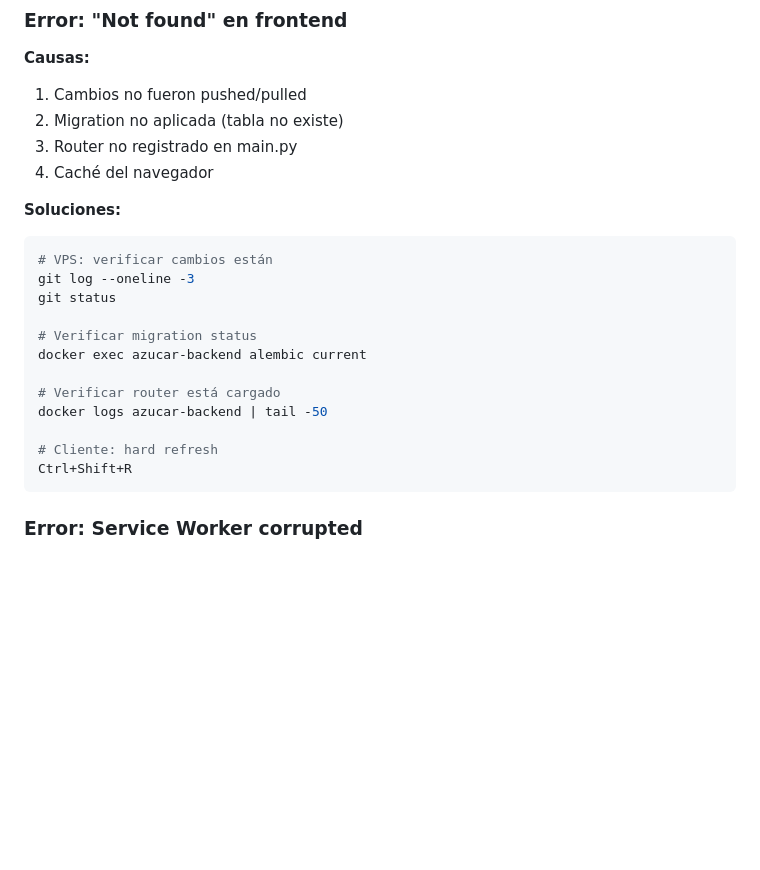
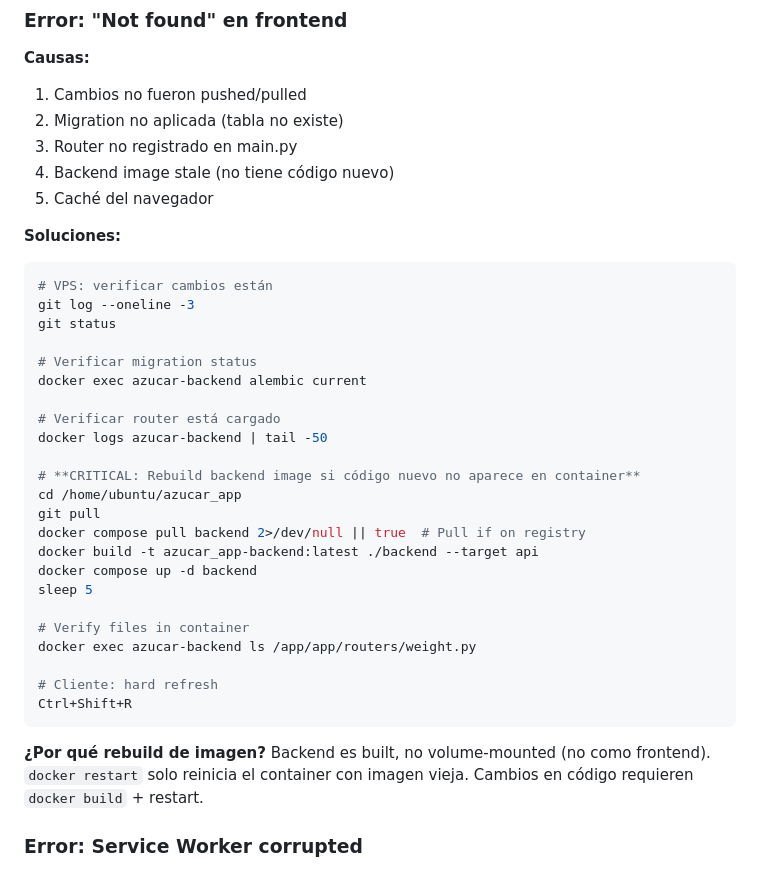
Before and after one commit to jpvargassoruco/azucar_app, a Markdown page: DEPLOYMENT.md, the part around the change. Drawn GitHub-style; blank space fills up the shorter version.

Commit message:
docs: clarify backend Docker image rebuild requirement
When backend code changes on VPS, restart alone doesn't pick up new code.
Backend is built (not volume-mounted), so old image persists in running container.
Must rebuild image after git pull, then restart via docker-compose.

Encountered when adding vitals routers (weight, pressure, hba1c):
- Files existed on VPS after git pull
- But container showed 404 (no endpoints)
- Root cause: docker restart used stale image
- Solution: rebuild image + restart

Updated DEPLOYMENT.md with step-by-step fix.
Documented in MemPalace for future reference.

Co-Authored-By: Claude Haiku 4.5 <noreply@anthropic.com>

````diff
--- a/DEPLOYMENT.md
+++ b/DEPLOYMENT.md
@@ -143,9 +143,11 @@ Si crease modelo nuevo (e.g. `backend/app/models/newmodel.py`):
 1. Cambios no fueron pushed/pulled
 2. Migration no aplicada (tabla no existe)
 3. Router no registrado en main.py
-4. Caché del navegador
+4. Backend image stale (no tiene código nuevo)
+5. Caché del navegador
 
 **Soluciones:**
+
 ```bash
 # VPS: verificar cambios están
 git log --oneline -3
@@ -157,9 +159,25 @@ docker exec azucar-backend alembic current
 # Verificar router está cargado
 docker logs azucar-backend | tail -50
 
+# **CRITICAL: Rebuild backend image si código nuevo no aparece en container**
+cd /home/ubuntu/azucar_app
+git pull
+docker compose pull backend 2>/dev/null || true  # Pull if on registry
+docker build -t azucar_app-backend:latest ./backend --target api
+docker compose up -d backend
+sleep 5
+
+# Verify files in container
+docker exec azucar-backend ls /app/app/routers/weight.py
+
 # Cliente: hard refresh
 Ctrl+Shift+R
 ```
+
+**¿Por qué rebuild de imagen?**
+Backend es built, no volume-mounted (no como frontend).
+`docker restart` solo reinicia el container con imagen vieja.
+Cambios en código requieren `docker build` + restart.
 
 ### Error: Service Worker corrupted
 
````
